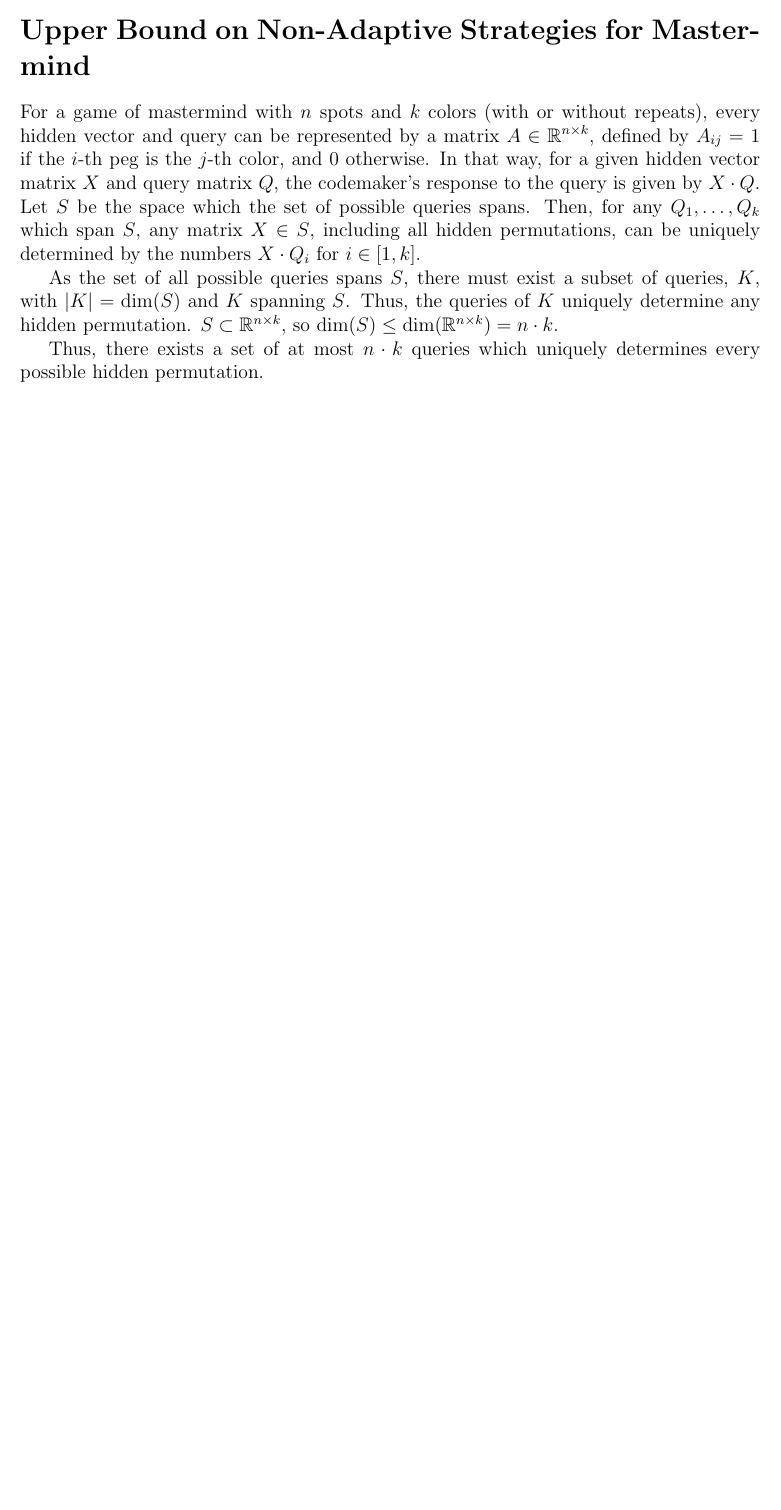
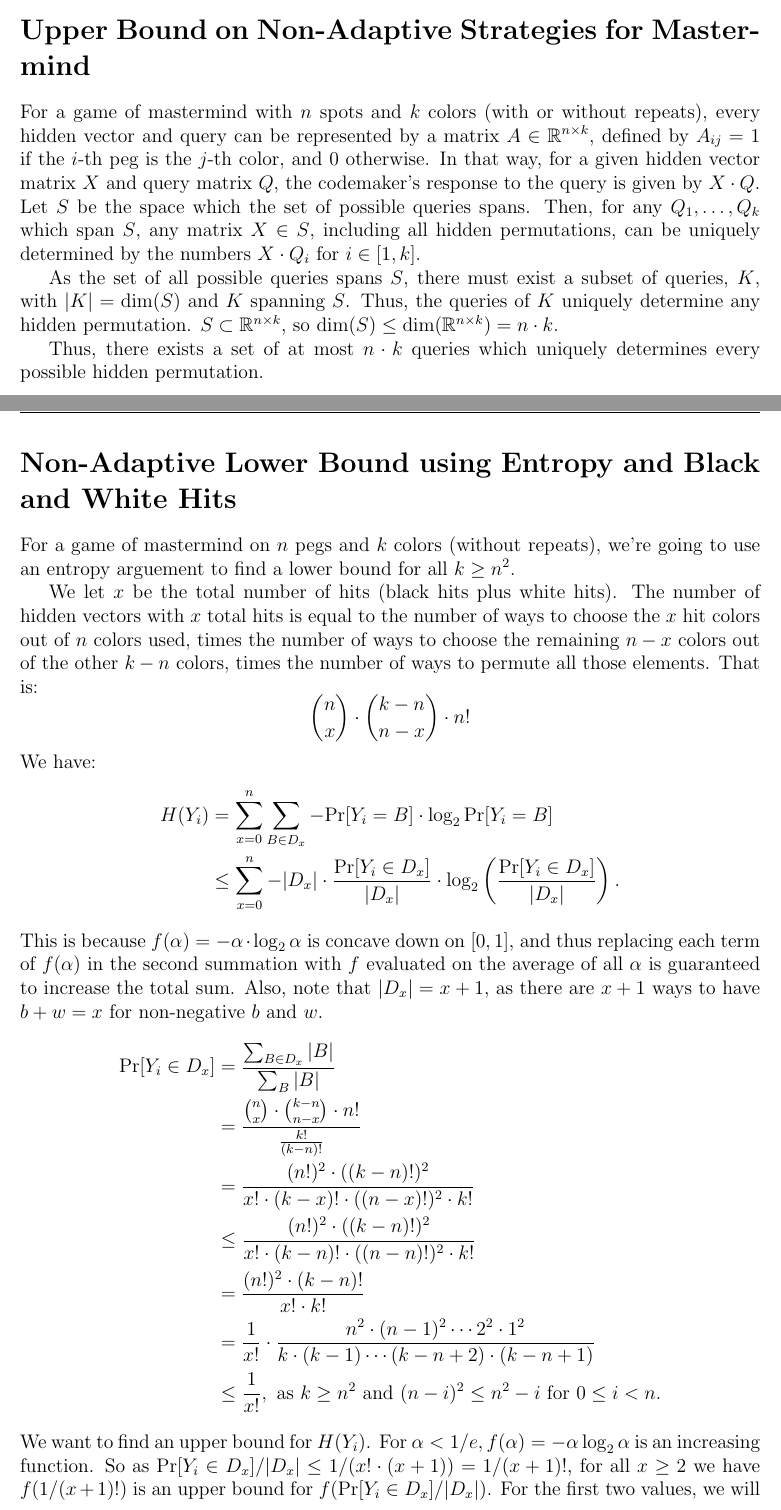
Before and after one commit to chrischute/mastermind, a LaTeX document (Mastermind Notes.tex): part of page 18 of 18 before the commit and two parts of pages 18 and 19 of 20 after it, the two joined at a grey line, cut so that both start at the same text, the shorter picture padded with empty space. Compiled offline with pdfLaTeX.

Commit message:
Added Matt's Latest

```diff
--- a/Mastermind Notes.tex
+++ b/Mastermind Notes.tex
@@ -785,3 +785,40 @@ so $\text{dim}(S)\le \text{dim}(\mathbb{R}^{n\times k})=n\cdot k$.
 
 Thus, there exists a set of at most $n\cdot k$ queries which uniquely determines every
 possible hidden permutation.
+
+\clearpage
+\section*{Non-Adaptive Lower Bound using Entropy and Black and White Hits}
+For a game of mastermind on $n$ pegs and $k$ colors (without repeats), we're going to
+use an entropy arguement to find a lower bound for all $k\ge n^2$.
+
+We let $x$ be the total number of hits (black hits plus white hits). The number of hidden vectors with $x$ total hits is equal to the number of ways to choose the $x$ hit colors out of $n$ colors used, times the number of ways to choose the remaining $n-x$ colors out of the other $k-n$ colors, times the number of ways to permute all those elements. That is:
+    \begin{equation*}
+    \binom{n}{x}\cdot\binom{k-n}{n-x}\cdot n!
+	\end{equation*}
+We have:
+    \begin{align*}
+    H(Y_i)&=\sum_{x=0}^n \sum_{B\in D_x}-\text{Pr}[Y_i=B]\cdot\log_2\text{Pr}[Y_i=B] \\
+    &\leq  \sum_{x=0}^n -|D_x|\cdot \frac{\text{Pr}[Y_i\in D_x]}{|D_x|}\cdot
+    \log_2 \left(\frac{\text{Pr}[Y_i\in D_x]}{|D_x|}\right).
+    \end{align*}
+This is because $f(\alpha) = -\alpha\cdot\log_2 \alpha$ is concave down on
+$[0,1]$, and thus replacing each term of
+$f(\alpha)$ in the second summation with $f$ evaluated on the average
+of all $\alpha$ is guaranteed to increase the total sum. Also, note that
+$|D_x|=x+1$, as there are $x+1$ ways to have $b+w=x$ for non-negative $b$ and $w$.
+    \begin{align*}
+    \text{Pr}[Y_i\in D_x]&=\frac{\sum_{B\in D_x} |B|}{\sum_{B} |B|}\\
+    &=\frac{\binom{n}{x}\cdot\binom{k-n}{n-x}\cdot n!}{\frac{k!}{(k-n)!}}\\
+    &=\frac{(n!)^2\cdot((k-n)!)^2}{x!\cdot(k-x)!\cdot((n-x)!)^2\cdot k!}\\
+    &\le \frac{(n!)^2\cdot((k-n)!)^2}{x!\cdot(k-n)!\cdot((n-n)!)^2\cdot k!}\\
+    &=\frac{(n!)^2\cdot(k-n)!}{x!\cdot k!}\\
+    &=\frac{1}{x!}\cdot\frac{n^2\cdot(n-1)^2\cdots 2^2\cdot 1^2}{k\cdot(k-1)
+    \cdots(k-n+2)\cdot(k-n+1)} \\
+    &\le \frac{1}{x!}, \text{ as $k \ge n^2$ and $(n-i)^2 \le n^2-i$ for $0\le i<n$.}
+    \end{align*}
+We want to find an upper bound for $H(Y_i)$. For
+$\alpha<1/e, f(\alpha)=-\alpha\log_2\alpha$ is an increasing function. So as
+$\text{Pr}[Y_i\in D_x]/|D_x|\le 1/(x!\cdot (x+1))=1/(x+1)!$, for all $x\ge 2$ we have
+$f(1/(x+1)!)$ is an upper bound for $f(\text{Pr}[Y_i\in D_x]/|D_x|)$. For the first two
+values, we will use the upper bound $f(\alpha)\le 1/(e\log2)$.
+    \begin{align*}
```
Also changed, not shown: Mastermind Notes.pdf, Mastermind Notes.tex (26 more changed lines).
